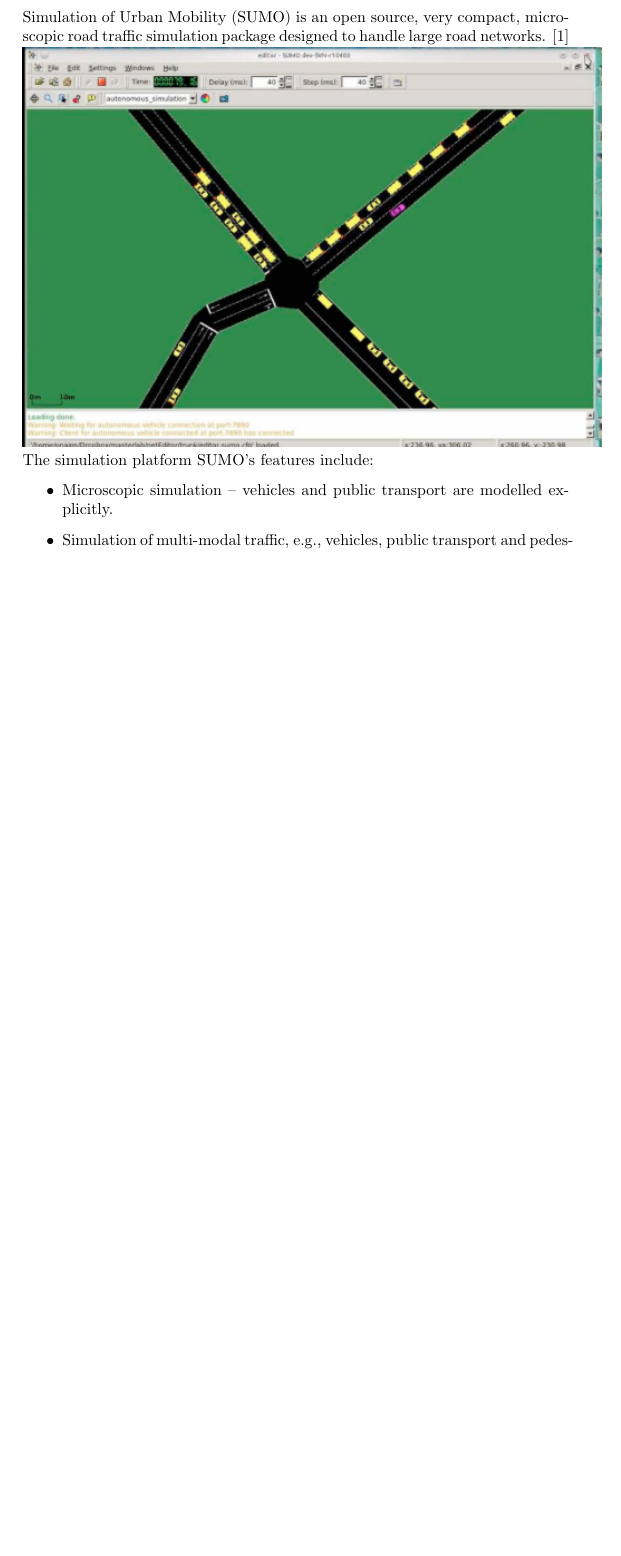
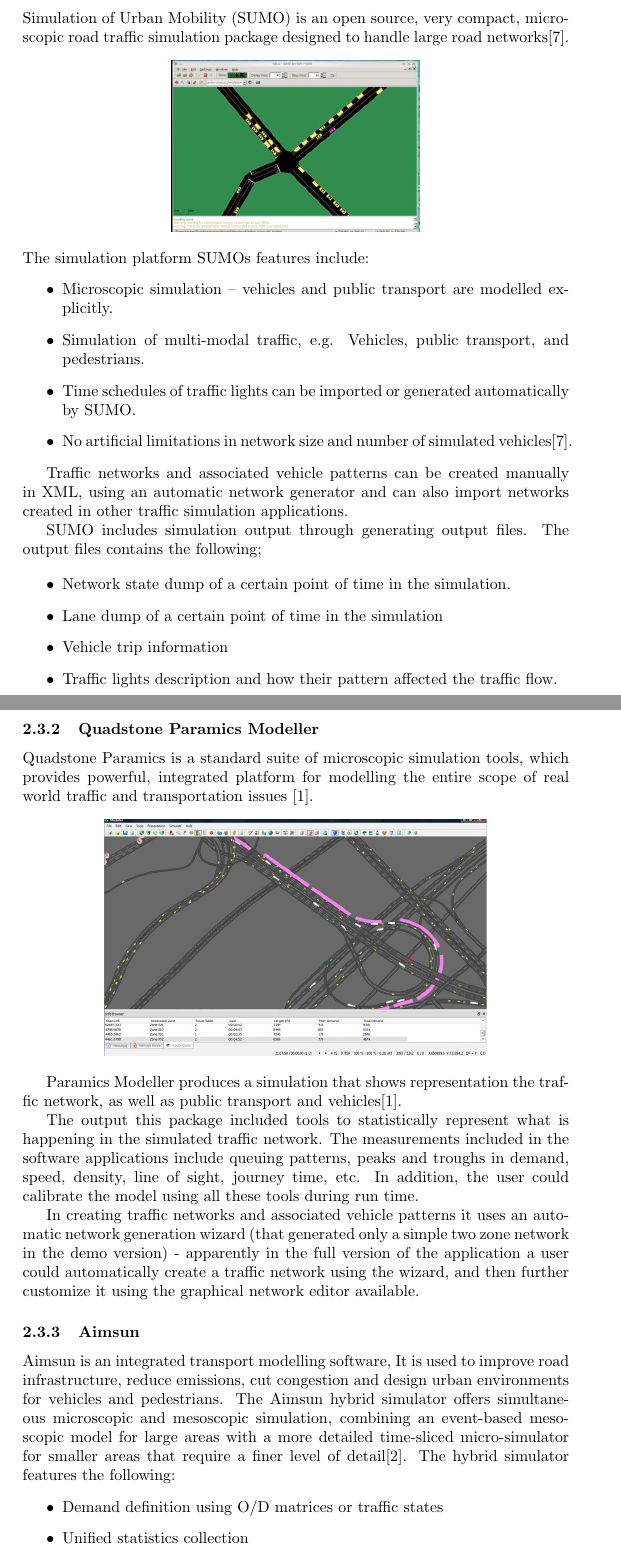
Before and after one commit to amarekano/TrafficSim-framework, a LaTeX paper (doc/final report/fin.tex, which reads doc/final report/files/Review.tex): part of page 6 of 13 before the commit and two parts of pages 6 and 7 of 16 after it, the two joined at a grey line, cut so that both start at the same text, the shorter picture padded with empty space. Compiled offline with pdfLaTeX.

Commit message:
Document Report Changes

```diff
--- a/doc/final report/files/Review.tex
+++ b/doc/final report/files/Review.tex
@@ -21,10 +21,45 @@
 	\end{itemize}
 
 \subsubsection{Simulation of Urban Mobility (SUMO)}
-	Simulation of Urban Mobility (SUMO) is an open source, very compact, microscopic road traffic simulation package designed to handle large road networks. [1]
-	\includegraphics[scale=0.7]{./images/SUMO.png}
-	The simulation platform SUMO's features include:
+	Simulation of Urban Mobility (SUMO) is an open source, very compact, microscopic road traffic simulation package designed to handle large road networks\cite{EM1}.
+	\begin{center}
+	\includegraphics[scale=0.3]{./images/SUMO.png}
+	\end{center}
+	The simulation platform SUMOs features include:
 	\begin{itemize}
 		\item Microscopic simulation – vehicles and public transport are modelled explicitly.
-		\item Simulation of multi-modal traffic, e.g., vehicles, public transport and pedestrians.
+		\item Simulation of multi-modal traffic, e.g. Vehicles, public transport, and pedestrians.
+		\item Time schedules of traffic lights can be imported or generated automatically by SUMO.
+		\item No artificial limitations in network size and number of simulated vehicles\cite{EM1}.
 	\end{itemize}
+
+	Traffic networks and associated vehicle patterns can be created manually in XML, using an automatic network generator and can also import networks created in other traffic simulation applications.
+
+	SUMO includes simulation output through generating output files. The output files contains the following;
+
+	\begin{itemize}
+		\item Network state dump of a certain point of time in the simulation.
+		\item Lane dump of a certain point of time in the simulation
+		\item Vehicle trip information
+		\item Traffic lights description and how their pattern affected the traffic flow.
+	\end{itemize}
+
+\subsubsection{Quadstone Paramics Modeller}
+
+	Quadstone Paramics is a standard suite of microscopic simulation tools, which provides powerful, integrated platform for modelling the entire scope of real world traffic and transportation issues \cite{EM3}.
+	\begin{center}
+	\includegraphics[scale=0.3]{./images/QPM.png}
+	\end{center}
+
+	Paramics Modeller produces a simulation that shows representation the traffic network, as well as public transport and vehicles\cite{EM3}.
+
+	The output this package included tools to statistically represent what is happening in the simulated traffic network. The measurements included in the software applications include queuing patterns, peaks and troughs in demand, speed, density, line of sight, journey time, etc. In addition, the user could calibrate the model using all these tools during run time.
+
+	In creating traffic networks and associated vehicle patterns it uses an automatic network generation wizard (that generated only a simple two zone network in the demo version) - apparently in the full version of the application a user could automatically create a traffic network using the wizard, and then further customize it using the graphical network editor available.
+
+\subsubsection{Aimsun}
+	Aimsun is an integrated transport modelling software, It is used to improve road infrastructure, reduce emissions, cut congestion and design urban environments for vehicles and pedestrians. The Aimsun hybrid simulator offers simultaneous microscopic and mesoscopic simulation, combining an event-based mesoscopic model for large areas with a more detailed time-sliced micro-simulator for smaller areas that require a finer level of detail\cite{EM2}. The hybrid simulator features the following:
+	\begin{itemize}
+		\item Demand definition using O/D matrices or traffic states
+		\item Unified statistics collection
+		\item Hybrid simulator applicable to sub-networks
@@ -30,0 +89,3 @@
+			\hline
+		\end{tabular}
+		\end{center}
```
Also changed, not shown: doc/final report/files/bibfile.bib (+36 -0 lines), doc/final report/fin.bbl, doc/final report/fin.pdf, doc/final report/images/QPM.png (added), doc/final report/images/aimsun.png (added), doc/final report/files/Review.tex (27 more changed lines), 6 other files.
